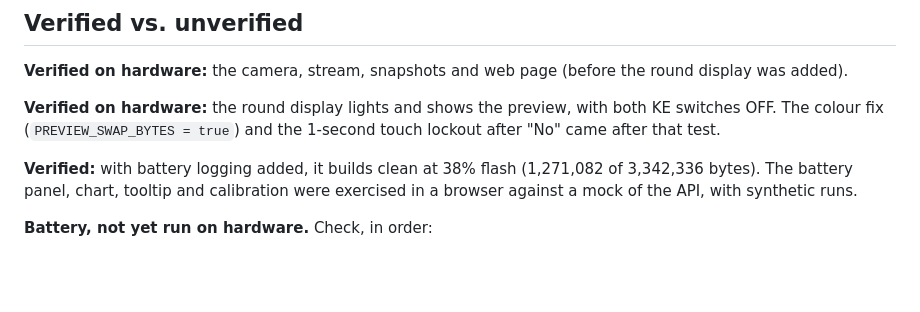
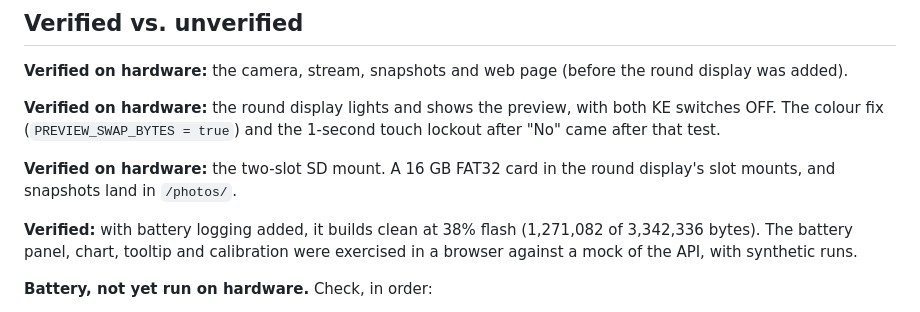
Before and after one commit to dcappleyard/makerspace-code, a Markdown page: esp32-projects/xiao_s3_sense_webcam/README.md, the part around the change. Drawn GitHub-style; blank space fills up the shorter version.

```diff
--- a/esp32-projects/xiao_s3_sense_webcam/README.md
+++ b/esp32-projects/xiao_s3_sense_webcam/README.md
@@ -190,6 +190,8 @@ lib/driver/driver.h  Seeed_GFX screen selection (BOARD_SCREEN_COMBO 501 = round
 
 **Verified on hardware:** the round display lights and shows the preview, with both KE switches OFF. The colour fix (`PREVIEW_SWAP_BYTES = true`) and the 1-second touch lockout after "No" came after that test.
 
+**Verified on hardware:** the two-slot SD mount. A 16 GB FAT32 card in the round display's slot mounts, and snapshots land in `/photos/`.
+
 **Verified:** with battery logging added, it builds clean at 38% flash (1,271,082 of 3,342,336 bytes). The battery panel, chart, tooltip and calibration were exercised in a browser against a mock of the API, with synthetic runs.
 
 **Battery, not yet run on hardware.** Check, in order:
```
Also changed, not shown: esp32-projects/xiao_s3_sense_photobooth/README.md (+3 -2 lines).
